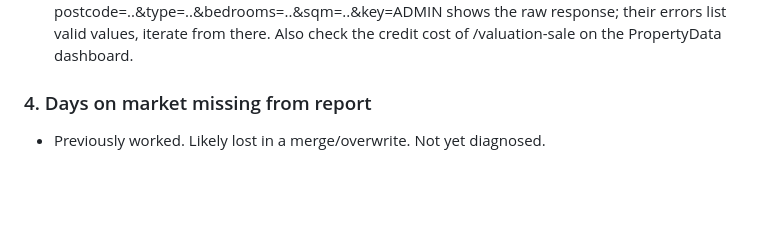
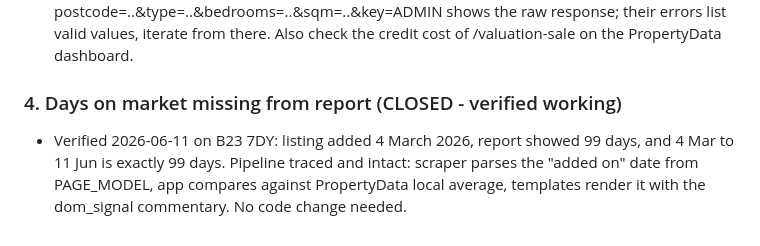
Before and after one commit to houseofferceo/houseoffer-backend, a Markdown page: FIXES_LOG.md, the part around the change. GitHub-like rendering; blank space fills up the shorter version.

Commit message:
Log: days on market verified correct (99 days matches 4 Mar listing date)

```diff
--- a/FIXES_LOG.md
+++ b/FIXES_LOG.md
@@ -218,5 +218,9 @@ UK English. All prices GBP.
   response; their errors list valid values, iterate from there. Also check
   the credit cost of /valuation-sale on the PropertyData dashboard.
 
-### 4. Days on market missing from report
-- Previously worked. Likely lost in a merge/overwrite. Not yet diagnosed.
+### 4. Days on market missing from report (CLOSED - verified working)
+- Verified 2026-06-11 on B23 7DY: listing added 4 March 2026, report showed
+  99 days, and 4 Mar to 11 Jun is exactly 99 days. Pipeline traced and
+  intact: scraper parses the "added on" date from PAGE_MODEL, app compares
+  against PropertyData local average, templates render it with the
+  dom_signal commentary. No code change needed.
```
